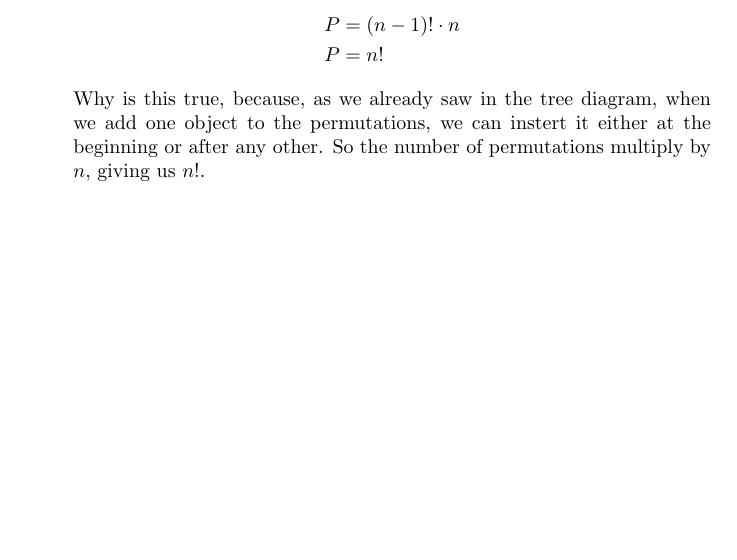
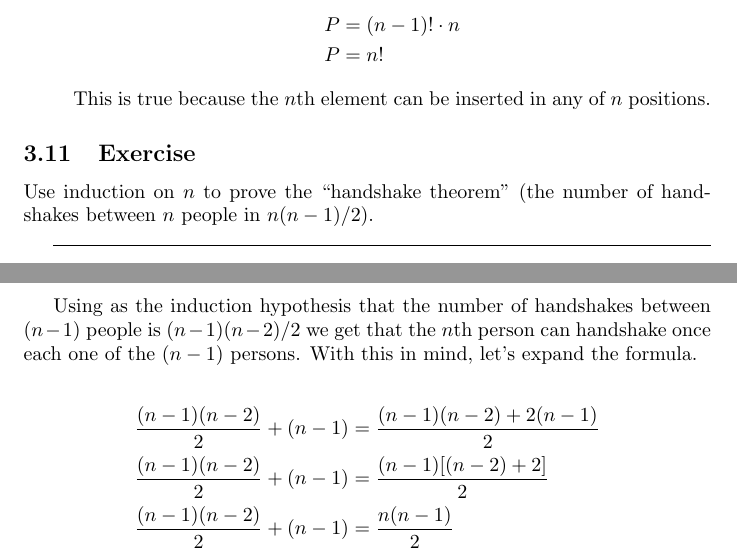
Before and after one commit to FMilanich/Textbook-Exercises, a LaTeX document (Discrete Mathematics.tex): part of page 19 of 19 before the commit and two parts of pages 19 and 20 of 20 after it, the two joined at a grey line, cut so that both start at the same text, the shorter picture padded with empty space. Compiled offline with pdfLaTeX.

Commit message:
3.11 done

```diff
--- a/Discrete Mathematics.tex
+++ b/Discrete Mathematics.tex
@@ -810,7 +810,23 @@ Use induction to prove Theorem 2.2 (the number of strings of length $n$ composed
         P &= (n-1)! \cdot n \\
         P &= n!
     \end{align*}
-    Why is this true, because, as we already saw in the tree diagram, when we add one object to the permutations, we can instert it either at the beginning or after any other. So the number of permutations multiply by $n$, giving us $n!$.
+    This is true because the $n$th element can be inserted in any of $n$ positions.
 \end{enumerate}
 
+\subsection{Exercise}
+
+Use induction on $n$ to prove the ``handshake theorem'' (the number of handshakes
+between $n$ people in $n(n-1)/2$).
+
+\hrulefill\vspace{2mm}
+
+Using as the induction hypothesis that the number of handshakes between $(n-1)$ people is $(n-1)(n-2)/2$ we get that the $n$th person can handshake once each one of the $(n-1)$ persons.
+With this in mind, let's expand the formula.
+
+\begin{align*}
+    \frac{(n-1)(n-2)}{2} + (n-1) &= \frac{(n-1)(n-2)+2(n-1)}{2} \\
+    \frac{(n-1)(n-2)}{2} + (n-1) &= \frac{(n-1)[(n-2)+2]}{2} \\
+    \frac{(n-1)(n-2)}{2} + (n-1) &= \frac{n(n-1)}{2}
+\end{align*}
+
 \end{document}
```
